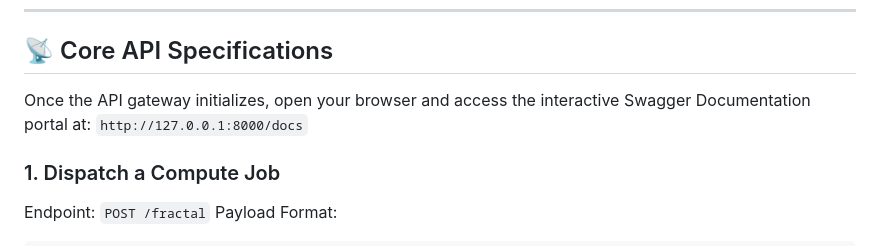
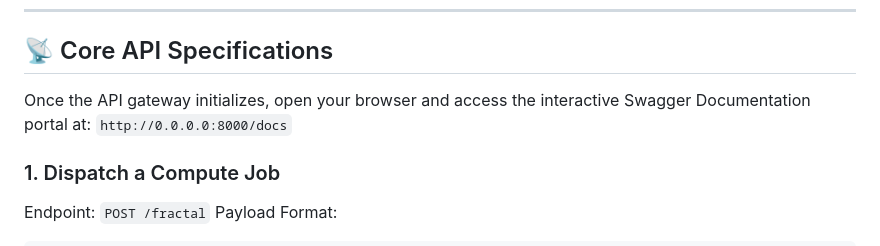
Before and after one commit to marinazhelo-dotcom/First, a Markdown page: README.md, the part around the change. GitHub-like rendering.

Commit message:
Update readme, URL is 0.0.0.0

````diff
--- a/README.md
+++ b/README.md
@@ -60,7 +60,7 @@ Note: The system utilizes explicit Docker Compose Healthchecks. The API gateway
 
 ## 📡 Core API Specifications
 
-Once the API gateway initializes, open your browser and access the interactive Swagger Documentation portal at: ```http://127.0.0.1:8000/docs```
+Once the API gateway initializes, open your browser and access the interactive Swagger Documentation portal at: ```http://0.0.0.0:8000/docs```
 ### 1. Dispatch a Compute Job
 Endpoint: ```POST /fractal```
 Payload Format:
````
